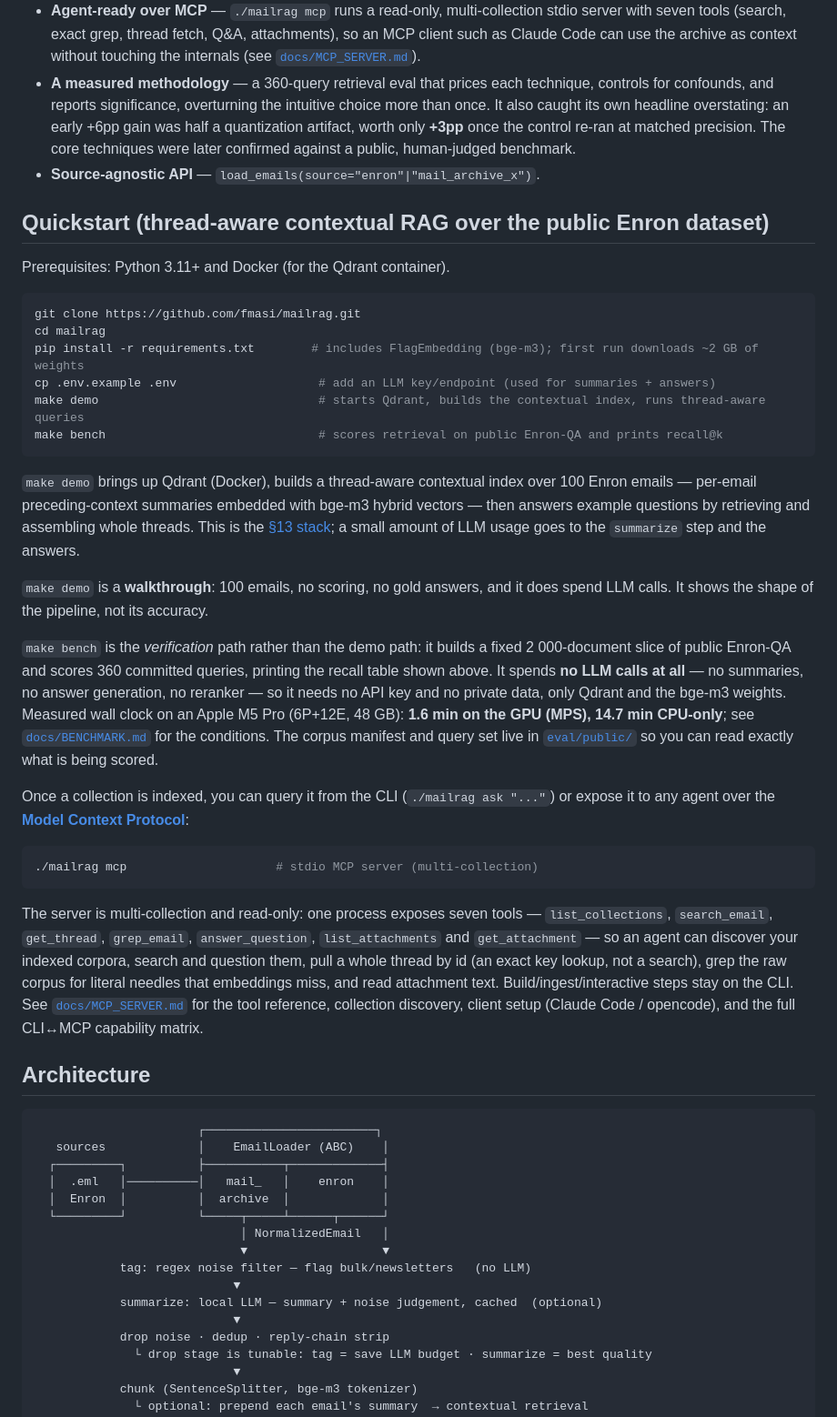
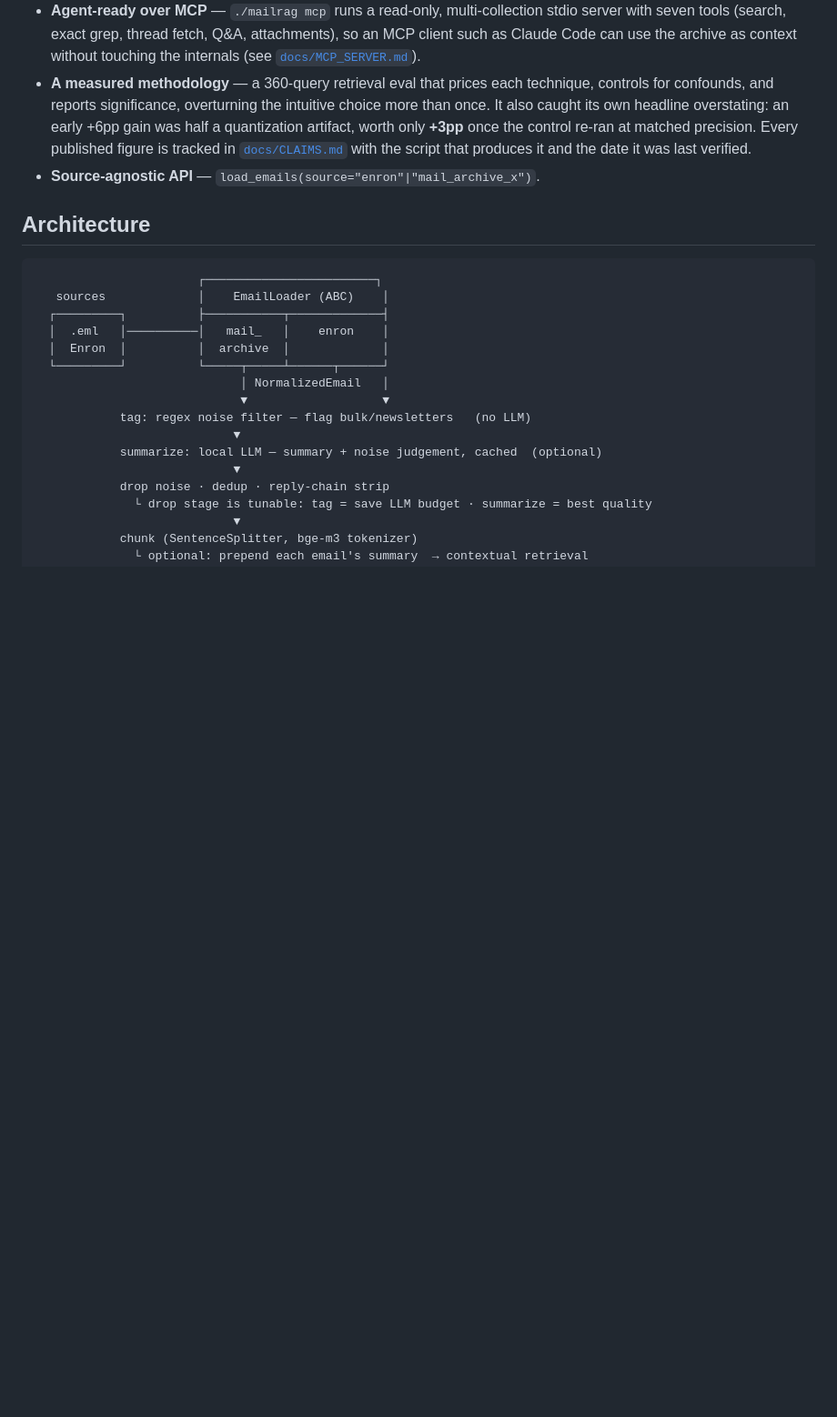
Before and after one commit to fmasi/mailrag, a Markdown page: README.md, the part around one of its changes. Shown at 91% size. GitHub-like rendering; blank space fills up the shorter version.

````diff
--- a/README.md
+++ b/README.md
@@ -112,55 +184,9 @@ The point was never a single app — it's a private, open stack of context I own
   controls for confounds, and reports significance, overturning the intuitive choice more
   than once. It also caught its own headline overstating: an early +6pp gain was half a
   quantization artifact, worth only **+3pp** once the control re-ran at matched precision.
-  The core techniques were later confirmed against a public, human-judged benchmark.
+  Every published figure is tracked in [`docs/CLAIMS.md`](docs/CLAIMS.md) with the script
+  that produces it and the date it was last verified.
 - **Source-agnostic API** — `load_emails(source="enron"|"mail_archive_x")`.
-
-## Quickstart (thread-aware contextual RAG over the public Enron dataset)
-
-Prerequisites: Python 3.11+ and Docker (for the Qdrant container).
-
-```bash
-git clone https://github.com/fmasi/mailrag.git
-cd mailrag
-pip install -r requirements.txt        # includes FlagEmbedding (bge-m3); first run downloads ~2 GB of weights
-cp .env.example .env                    # add an LLM key/endpoint (used for summaries + answers)
-make demo                               # starts Qdrant, builds the contextual index, runs thread-aware queries
-make bench                              # scores retrieval on public Enron-QA and prints recall@k
-```
-
-`make demo` brings up Qdrant (Docker), builds a thread-aware contextual index over 100 Enron
-emails — per-email preceding-context summaries embedded with bge-m3 hybrid vectors — then
-answers example questions by retrieving and assembling whole threads. This is the
-[§13 stack](docs/EXPERIMENTS.md#13-doc-side-thread-aware-summaries--the-evolution-ladder-1113-2026-06-01);
-a small amount of LLM usage goes to the `summarize` step and the answers.
-
-`make demo` is a **walkthrough**: 100 emails, no scoring, no gold answers, and it does spend LLM
-calls. It shows the shape of the pipeline, not its accuracy.
-
-`make bench` is the *verification* path rather than the demo path: it builds a fixed 2 000-document
-slice of public Enron-QA and scores 360 committed queries, printing the recall table shown above.
-It spends **no LLM calls at all** — no summaries, no answer generation, no reranker — so it needs
-no API key and no private data, only Qdrant and the bge-m3 weights. Measured wall clock on an
-Apple M5 Pro (6P+12E, 48 GB): **1.6 min on the GPU (MPS), 14.7 min CPU-only**; see
-[`docs/BENCHMARK.md`](docs/BENCHMARK.md) for the conditions. The corpus manifest and query set
-live in [`eval/public/`](eval/public/) so you can read exactly what is being scored.
-
-Once a collection is indexed, you can query it from the CLI (`./mailrag ask "..."`) or
-expose it to any agent over the **[Model Context Protocol](docs/MCP_SERVER.md)**:
-
-```bash
-./mailrag mcp                     # stdio MCP server (multi-collection)
-```
-
-The server is multi-collection and read-only: one process exposes seven tools —
-`list_collections`, `search_email`, `get_thread`, `grep_email`, `answer_question`,
-`list_attachments` and `get_attachment` — so an agent can discover your indexed
-corpora, search and question them, pull a whole thread by id (an exact key lookup,
-not a search), grep the raw corpus for literal needles that embeddings miss, and
-read attachment text. Build/ingest/interactive steps stay on the CLI. See
-[`docs/MCP_SERVER.md`](docs/MCP_SERVER.md) for the tool reference, collection
-discovery, client setup (Claude Code / opencode), and the full CLI↔MCP capability
-matrix.
 
 ## Architecture
 
````
Also changed, not shown: other parts of README.md (+129 -57 lines), docs/BENCHMARK.md (+17 -0 lines), docs/ROADMAP.md (+1 -1 lines).
